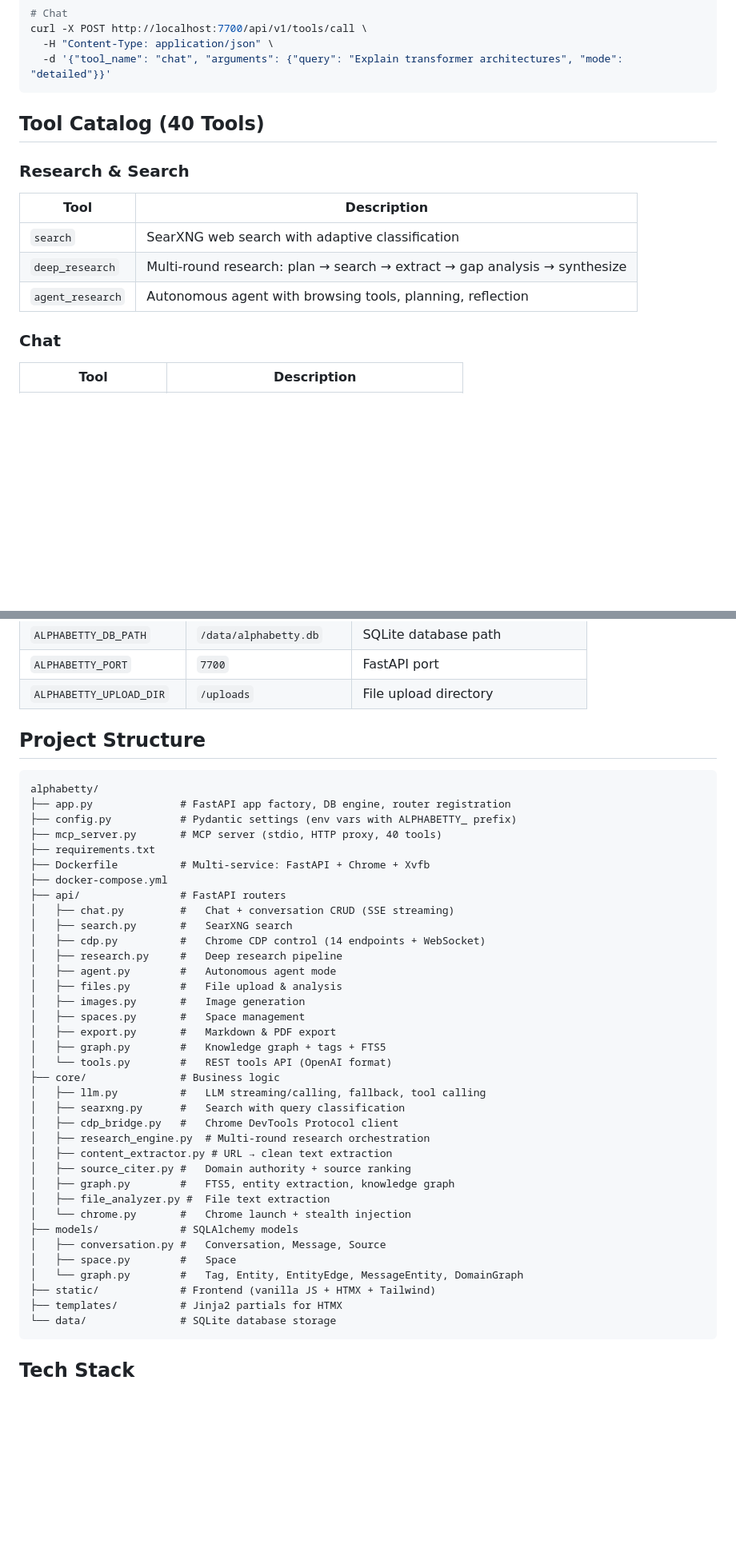
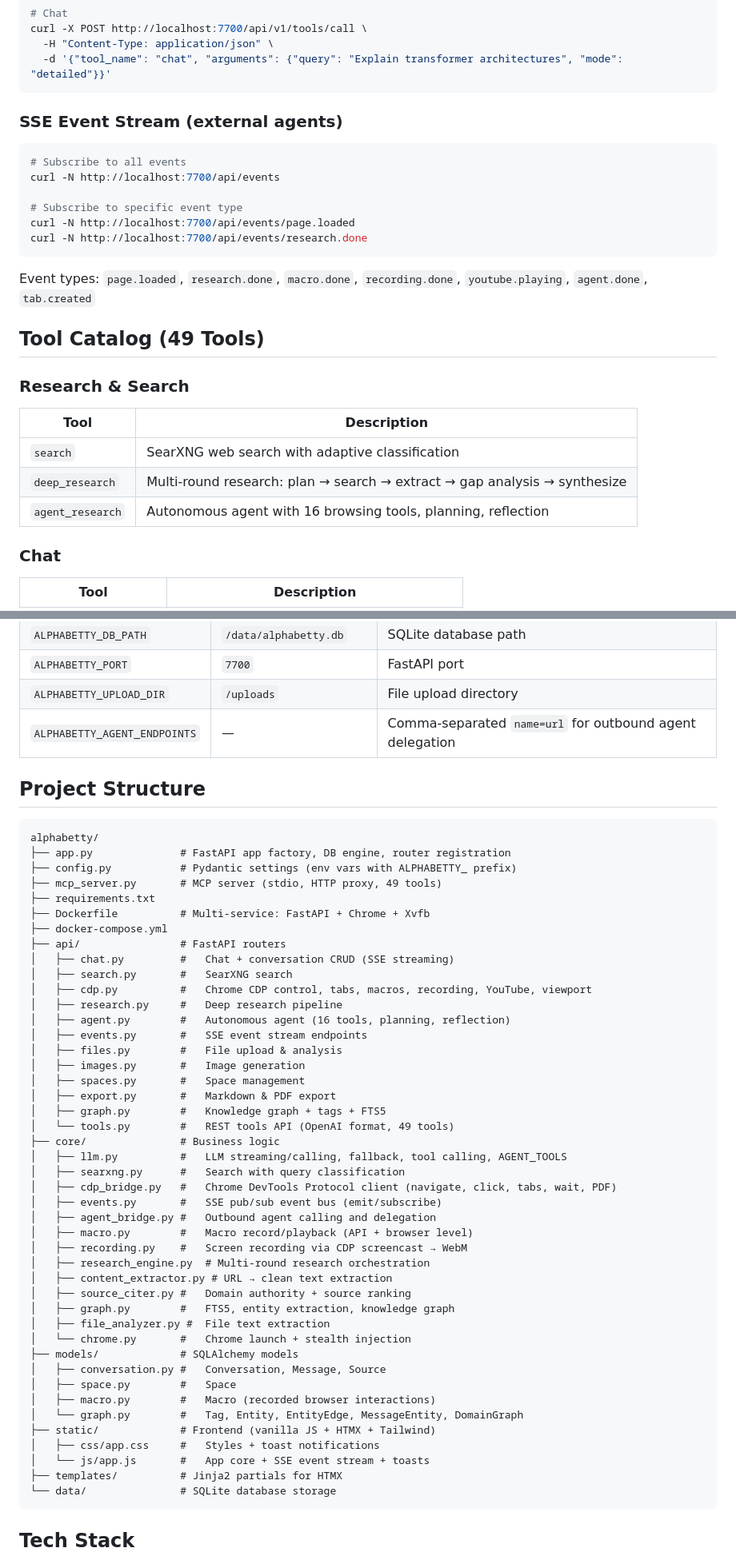
Before and after one commit to slothitude/alphabetty, a Markdown page: README.md, 2 parts joined by grey strips. Shown at 80% size. GitHub-like rendering; blank space fills up the shorter version.

````diff
--- a/README.md
+++ b/README.md
@@ -105,14 +113,27 @@ curl -X POST http://localhost:7700/api/v1/tools/call \
   -d '{"tool_name": "chat", "arguments": {"query": "Explain transformer architectures", "mode": "detailed"}}'
 ```
 
-## Tool Catalog (40 Tools)
+### SSE Event Stream (external agents)
+
+```bash
+# Subscribe to all events
+curl -N http://localhost:7700/api/events
+
+# Subscribe to specific event type
+curl -N http://localhost:7700/api/events/page.loaded
+curl -N http://localhost:7700/api/events/research.done
+```
+
+Event types: `page.loaded`, `research.done`, `macro.done`, `recording.done`, `youtube.playing`, `agent.done`, `tab.created`
+
+## Tool Catalog (49 Tools)
 
 ### Research & Search
 | Tool | Description |
 |------|-------------|
 | `search` | SearXNG web search with adaptive classification |
 | `deep_research` | Multi-round research: plan → search → extract → gap analysis → synthesize |
-| `agent_research` | Autonomous agent with browsing tools, planning, reflection |
+| `agent_research` | Autonomous agent with 16 browsing tools, planning, reflection |
 
 ### Chat
 | Tool | Description |
@@ -183,6 +244,7 @@ All settings use `ALPHABETTY_` prefix environment variables:
 | `ALPHABETTY_DB_PATH` | `/data/alphabetty.db` | SQLite database path |
 | `ALPHABETTY_PORT` | `7700` | FastAPI port |
 | `ALPHABETTY_UPLOAD_DIR` | `/uploads` | File upload directory |
+| `ALPHABETTY_AGENT_ENDPOINTS` | — | Comma-separated `name=url` for outbound agent delegation |
 
 ## Project Structure
 
@@ -190,26 +252,31 @@ All settings use `ALPHABETTY_` prefix environment variables:
 alphabetty/
 ├── app.py              # FastAPI app factory, DB engine, router registration
 ├── config.py           # Pydantic settings (env vars with ALPHABETTY_ prefix)
-├── mcp_server.py       # MCP server (stdio, HTTP proxy, 40 tools)
+├── mcp_server.py       # MCP server (stdio, HTTP proxy, 49 tools)
 ├── requirements.txt
 ├── Dockerfile          # Multi-service: FastAPI + Chrome + Xvfb
 ├── docker-compose.yml
 ├── api/                # FastAPI routers
 │   ├── chat.py         #   Chat + conversation CRUD (SSE streaming)
 │   ├── search.py       #   SearXNG search
-│   ├── cdp.py          #   Chrome CDP control (14 endpoints + WebSocket)
+│   ├── cdp.py          #   Chrome CDP control, tabs, macros, recording, YouTube, viewport
 │   ├── research.py     #   Deep research pipeline
-│   ├── agent.py        #   Autonomous agent mode
+│   ├── agent.py        #   Autonomous agent (16 tools, planning, reflection)
+│   ├── events.py       #   SSE event stream endpoints
 │   ├── files.py        #   File upload & analysis
 │   ├── images.py       #   Image generation
 │   ├── spaces.py       #   Space management
 │   ├── export.py       #   Markdown & PDF export
 │   ├── graph.py        #   Knowledge graph + tags + FTS5
-│   └── tools.py        #   REST tools API (OpenAI format)
+│   └── tools.py        #   REST tools API (OpenAI format, 49 tools)
 ├── core/               # Business logic
-│   ├── llm.py          #   LLM streaming/calling, fallback, tool calling
+│   ├── llm.py          #   LLM streaming/calling, fallback, tool calling, AGENT_TOOLS
 │   ├── searxng.py      #   Search with query classification
-│   ├── cdp_bridge.py   #   Chrome DevTools Protocol client
+│   ├── cdp_bridge.py   #   Chrome DevTools Protocol client (navigate, click, tabs, wait, PDF)
+│   ├── events.py       #   SSE pub/sub event bus (emit/subscribe)
+│   ├── agent_bridge.py #   Outbound agent calling and delegation
+│   ├── macro.py        #   Macro record/playback (API + browser level)
+│   ├── recording.py    #   Screen recording via CDP screencast → WebM
 │   ├── research_engine.py  # Multi-round research orchestration
 │   ├── content_extractor.py # URL → clean text extraction
 │   ├── source_citer.py #   Domain authority + source ranking
@@ -219,8 +286,11 @@ alphabetty/
 ├── models/             # SQLAlchemy models
 │   ├── conversation.py #   Conversation, Message, Source
 │   ├── space.py        #   Space
+│   ├── macro.py        #   Macro (recorded browser interactions)
 │   └── graph.py        #   Tag, Entity, EntityEdge, MessageEntity, DomainGraph
 ├── static/             # Frontend (vanilla JS + HTMX + Tailwind)
+│   ├── css/app.css     #   Styles + toast notifications
+│   └── js/app.js       #   App core + SSE event stream + toasts
 ├── templates/          # Jinja2 partials for HTMX
 └── data/               # SQLite database storage
 ```
````
Also changed, not shown: other parts of README.md (+69 -21 lines).
